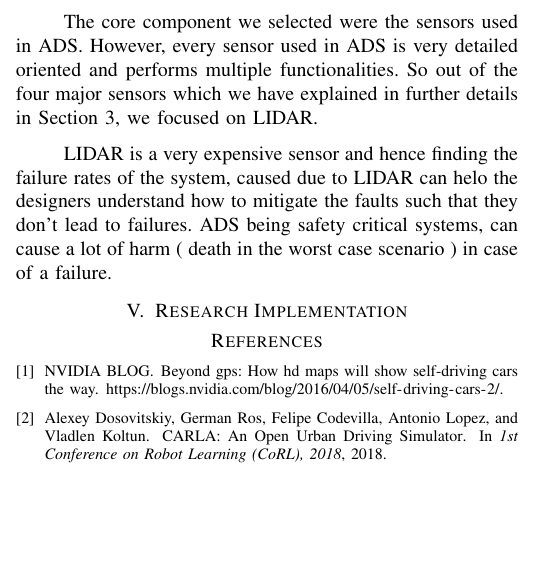
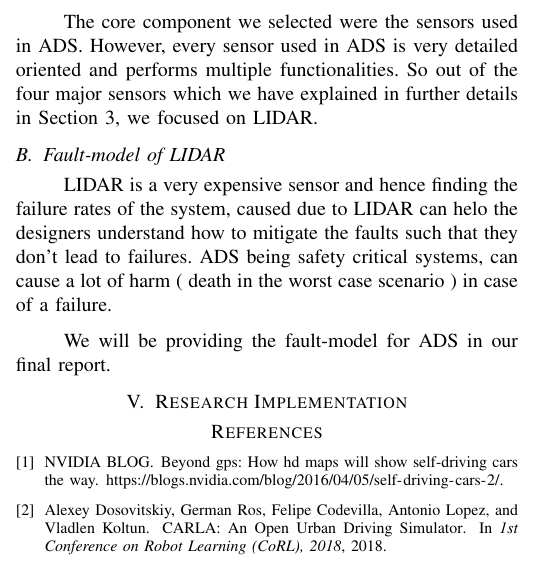
Before and after one commit to grep-aarkash/EECE-571K-Dependable-systems-project, a LaTeX paper (docs/Proposal/paper.tex, which reads docs/Proposal/methodology.tex): part of one column of page 3 of 3, cut so that both start at the same text, the shorter picture padded with empty space. Compiled offline with pdfLaTeX; a missing font is replaced by an installed copy or a similar font; a LaTeX package or settings file that is missing is left out.

Commit message:
My part done

```diff
--- a/docs/Proposal/methodology.tex
+++ b/docs/Proposal/methodology.tex
@@ -32,5 +32,9 @@ In Fig 1. we try to give a complete fault model of autonomous vehicles. However,
 %Core Components we selected for faults in ADS
  The core component we selected were the  sensors used in ADS. However, every sensor used in ADS is very detailed oriented and performs multiple functionalities. So out of the four major sensors which we have explained in further details in Section 3, we focused on LIDAR.
 
+ \subsection{Fault-model of LIDAR}
  %A little more about LIDAR
  LIDAR is a very expensive sensor and hence finding the failure rates of the system, caused due to LIDAR can helo the designers understand how to mitigate the faults such that they don't lead to failures. ADS being safety critical systems, can cause a lot of harm ( death in the worst case scenario ) in case of a failure.
+
+ %LIDAR fault model
+ We will be providing the fault-model for ADS in our final report.
```
Also changed, not shown: docs/Proposal/paper.pdf, 3 other files.
